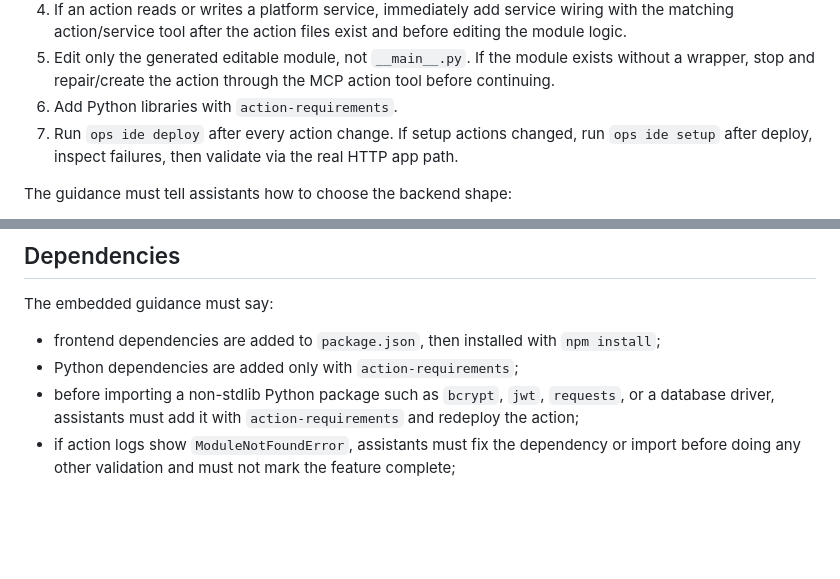
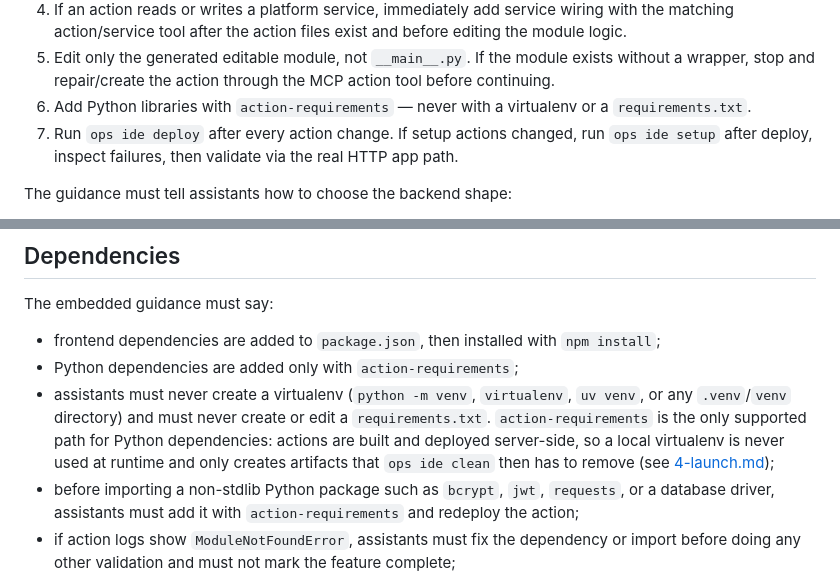
Before and after one commit to trustant/trustant, a Markdown page: spec/opencode.md, 2 parts joined by grey strips. GitHub-like rendering; blank space fills up the shorter version.

```diff
--- a/spec/opencode.md
+++ b/spec/opencode.md
@@ -297,7 +297,8 @@ The embedded guidance must include a concrete backend execution loop:
 5. Edit only the generated editable module, not `__main__.py`. If the module
    exists without a wrapper, stop and repair/create the action through the MCP
    action tool before continuing.
-6. Add Python libraries with `action-requirements`.
+6. Add Python libraries with `action-requirements` — never with a virtualenv or
+   a `requirements.txt`.
 7. Run `ops ide deploy` after every action change. If setup actions changed,
    run `ops ide setup` after deploy, inspect failures, then validate via the
    real HTTP app path.
@@ -845,6 +846,12 @@ The embedded guidance must say:
 - frontend dependencies are added to `package.json`, then installed with
   `npm install`;
 - Python dependencies are added only with `action-requirements`;
+- assistants must never create a virtualenv (`python -m venv`, `virtualenv`,
+  `uv venv`, or any `.venv`/`venv` directory) and must never create or edit a
+  `requirements.txt`. `action-requirements` is the only supported path for
+  Python dependencies: actions are built and deployed server-side, so a local
+  virtualenv is never used at runtime and only creates artifacts that
+  `ops ide clean` then has to remove (see [4-launch.md](4-launch.md));
 - before importing a non-stdlib Python package such as `bcrypt`, `jwt`,
   `requests`, or a database driver, assistants must add it with
   `action-requirements` and redeploy the action;
```
Also changed, not shown: opencode.md (+7 -1 lines).
